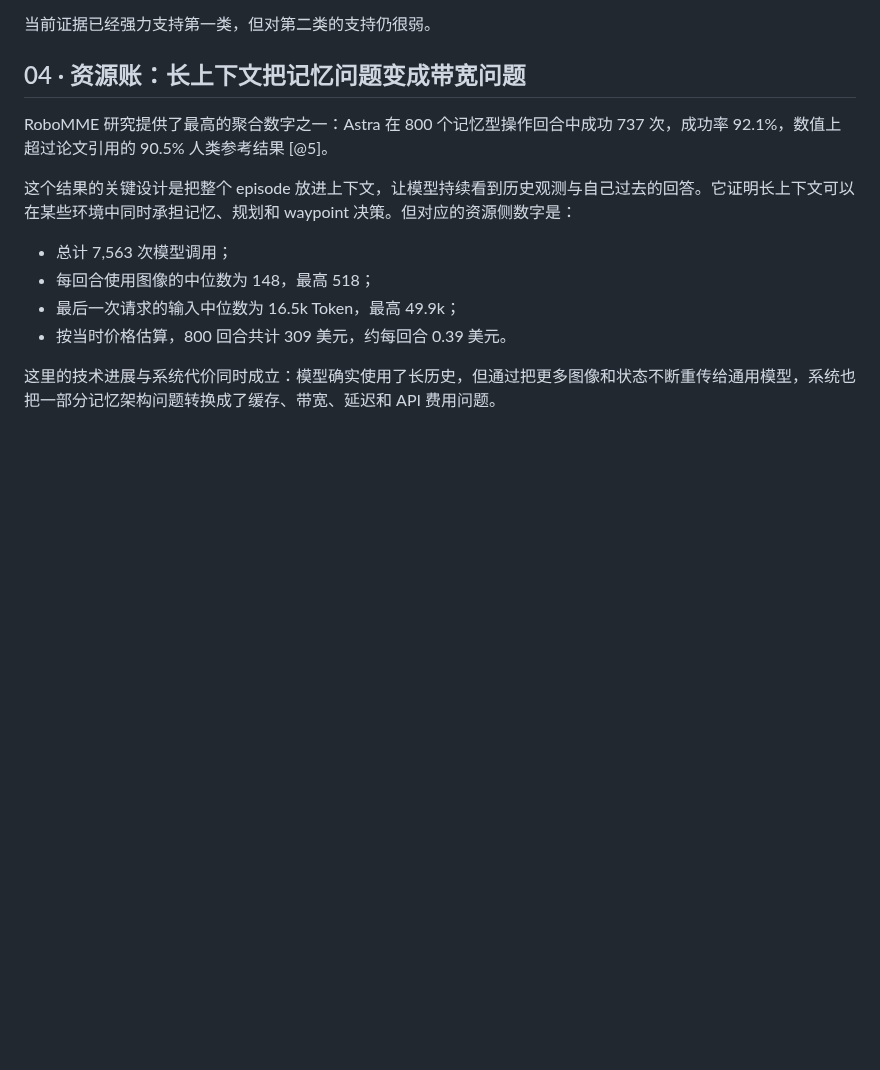
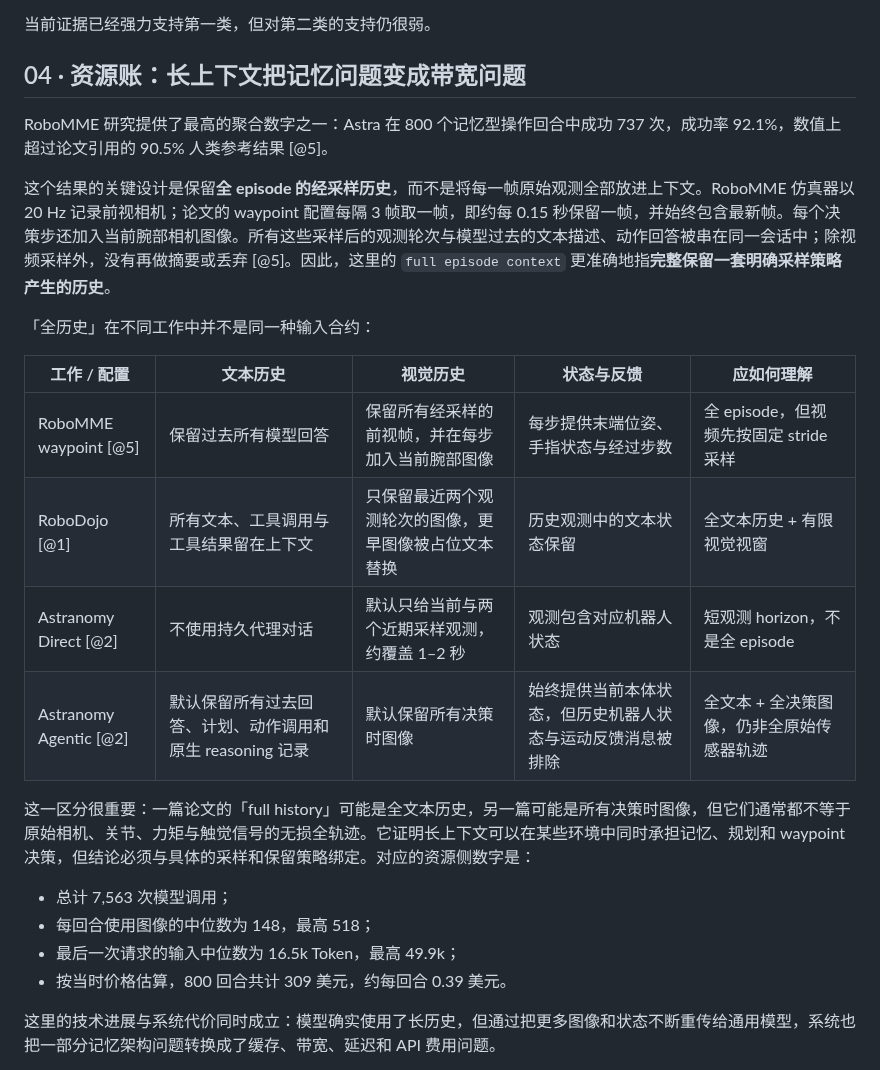
Before and after one commit to SupeRuier/rui-blog, a Markdown page: content/posts/gpt6-astra-robot-policy.md, the part around the change. Drawn GitHub-style; blank space fills up the shorter version.

Commit message:
澄清机器人策略的上下文历史口径

```diff
--- a/content/posts/gpt6-astra-robot-policy.md
+++ b/content/posts/gpt6-astra-robot-policy.md
@@ -73,7 +73,18 @@ Anthropic 的跨模型机器人研究给出了一个明确的时间差 [@3]：
 
 RoboMME 研究提供了最高的聚合数字之一：Astra 在 800 个记忆型操作回合中成功 737 次，成功率 92.1%，数值上超过论文引用的 90.5% 人类参考结果 [@5]。
 
-这个结果的关键设计是把整个 episode 放进上下文，让模型持续看到历史观测与自己过去的回答。它证明长上下文可以在某些环境中同时承担记忆、规划和 waypoint 决策。但对应的资源侧数字是：
+这个结果的关键设计是保留**全 episode 的经采样历史**，而不是将每一帧原始观测全部放进上下文。RoboMME 仿真器以 20 Hz 记录前视相机；论文的 waypoint 配置每隔 3 帧取一帧，即约每 0.15 秒保留一帧，并始终包含最新帧。每个决策步还加入当前腕部相机图像。所有这些采样后的观测轮次与模型过去的文本描述、动作回答被串在同一会话中；除视频采样外，没有再做摘要或丢弃 [@5]。因此，这里的 `full episode context` 更准确地指**完整保留一套明确采样策略产生的历史**。
+
+「全历史」在不同工作中并不是同一种输入合约：
+
+| 工作 / 配置 | 文本历史 | 视觉历史 | 状态与反馈 | 应如何理解 |
+| --- | --- | --- | --- | --- |
+| RoboMME waypoint [@5] | 保留过去所有模型回答 | 保留所有经采样的前视帧，并在每步加入当前腕部图像 | 每步提供末端位姿、手指状态与经过步数 | 全 episode，但视频先按固定 stride 采样 |
+| RoboDojo [@1] | 所有文本、工具调用与工具结果留在上下文 | 只保留最近两个观测轮次的图像，更早图像被占位文本替换 | 历史观测中的文本状态保留 | 全文本历史 + 有限视觉视窗 |
+| Astranomy Direct [@2] | 不使用持久代理对话 | 默认只给当前与两个近期采样观测，约覆盖 1–2 秒 | 观测包含对应机器人状态 | 短观测 horizon，不是全 episode |
+| Astranomy Agentic [@2] | 默认保留所有过去回答、计划、动作调用和原生 reasoning 记录 | 默认保留所有决策时图像 | 始终提供当前本体状态，但历史机器人状态与运动反馈消息被排除 | 全文本 + 全决策图像，仍非全原始传感器轨迹 |
+
+这一区分很重要：一篇论文的「full history」可能是全文本历史，另一篇可能是所有决策时图像，但它们通常都不等于原始相机、关节、力矩与触觉信号的无损全轨迹。它证明长上下文可以在某些环境中同时承担记忆、规划和 waypoint 决策，但结论必须与具体的采样和保留策略绑定。对应的资源侧数字是：
 
 - 总计 7,563 次模型调用；
 - 每回合使用图像的中位数为 148，最高 518；
```
